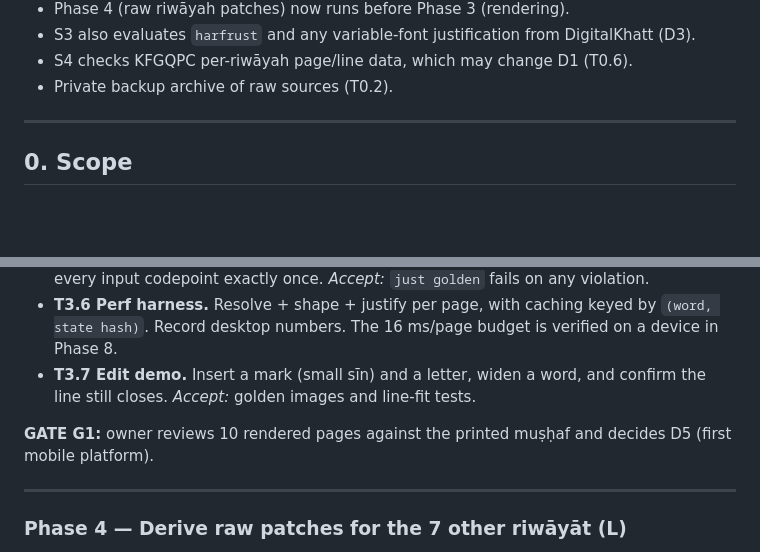
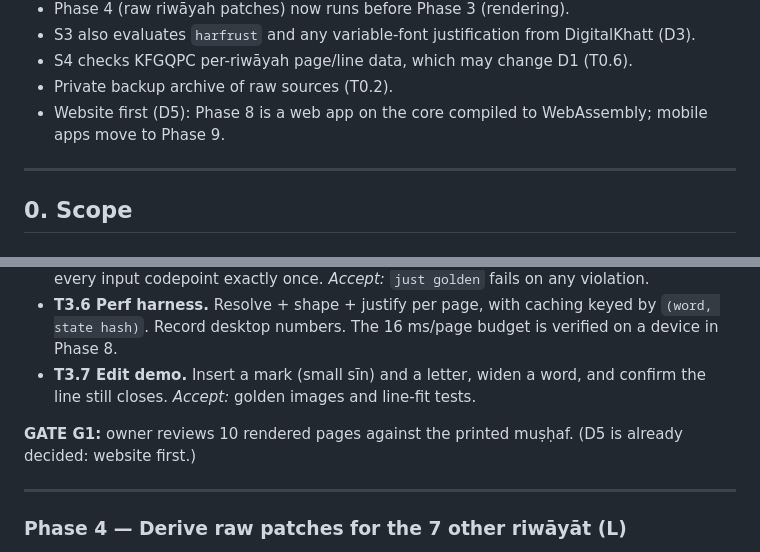
Before and after one commit to yiyoob/mushaflab, a Markdown page: PROJECT_PLAN.md, 2 parts joined by grey strips. Drawn GitHub-style; blank space fills up the shorter version.

```diff
--- a/PROJECT_PLAN.md
+++ b/PROJECT_PLAN.md
@@ -18,6 +18,7 @@ Stage 1 delivers the **8 riwāyāt for which full source text exists**, on a ful
 - S3 also evaluates `harfrust` and any variable-font justification from DigitalKhatt (D3).
 - S4 checks KFGQPC per-riwāyah page/line data, which may change D1 (T0.6).
 - Private backup archive of raw sources (T0.2).
+- Website first (D5): Phase 8 is a web app on the core compiled to WebAssembly; mobile apps move to Phase 9.
 
 ---
 
@@ -306,7 +309,7 @@ Goal: prove rendering and justification end to end on desktop before any mobile
 - **T3.6 Perf harness.** Resolve + shape + justify per page, with caching keyed by `(word, state hash)`. Record desktop numbers. The 16 ms/page budget is verified on a device in Phase 8.
 - **T3.7 Edit demo.** Insert a mark (small sīn) and a letter, widen a word, and confirm the line still closes. *Accept:* golden images and line-fit tests.
 
-**GATE G1:** owner reviews 10 rendered pages against the printed muṣḥaf and decides D5 (first mobile platform).
+**GATE G1:** owner reviews 10 rendered pages against the printed muṣḥaf. (D5 is already decided: website first.)
 
 ---
 
```
Also changed, not shown: other parts of PROJECT_PLAN.md (+14 -12 lines), CLAUDE.md (+2 -2 lines), docs/decisions.md (+20 -1 lines).
